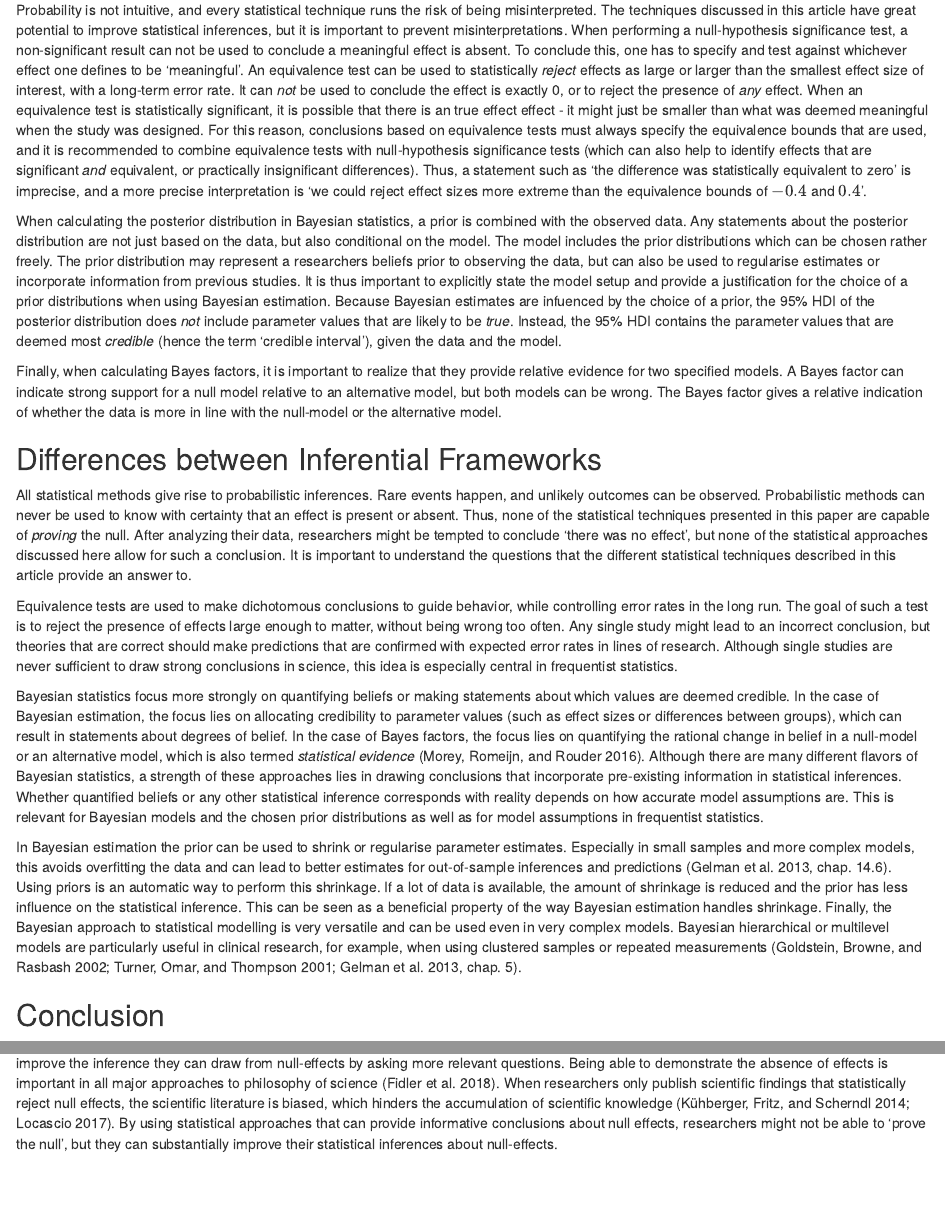
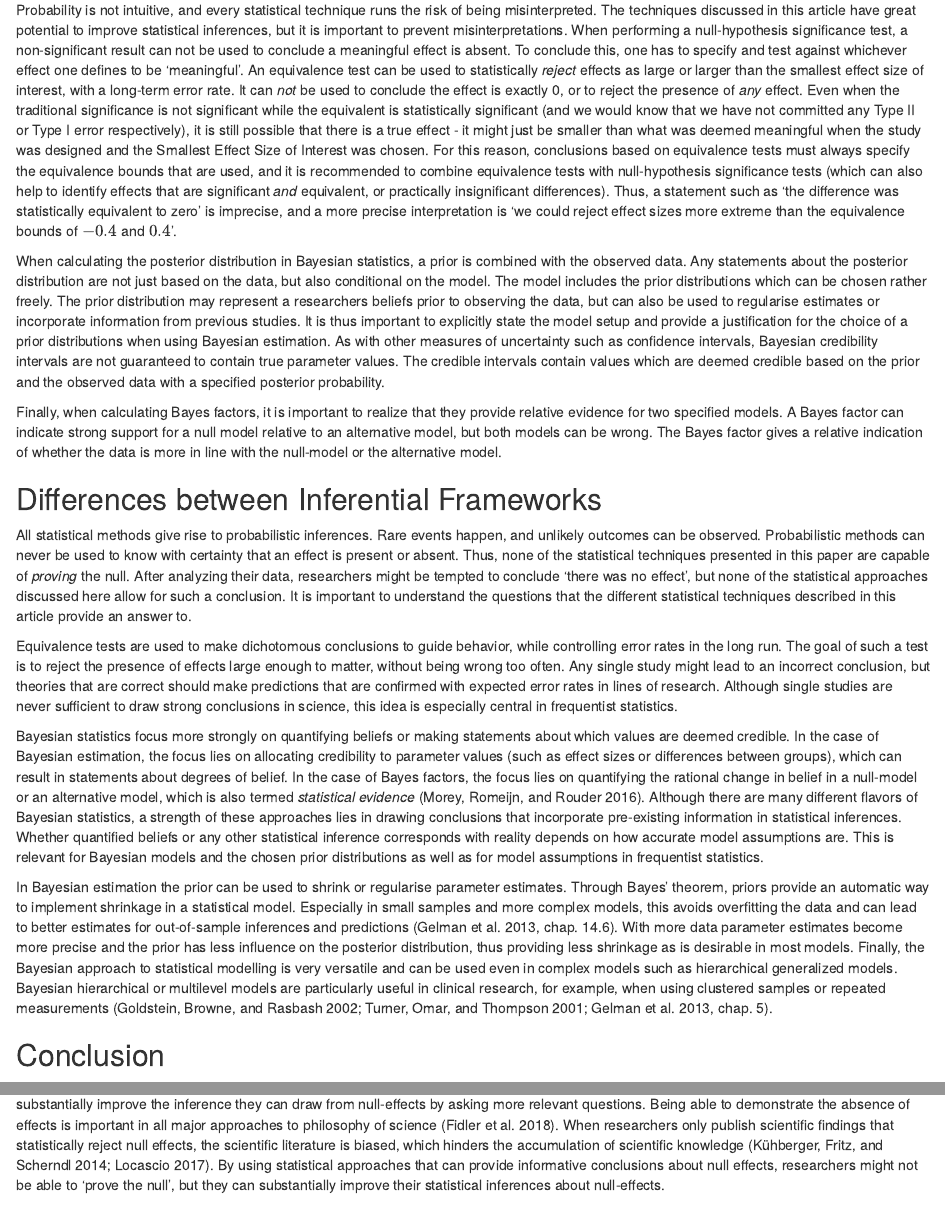
Before and after one commit to neurotroph/Informative-Null-Effects-JCTRES, an R Markdown document (Manuscript/Informative_Null_Effects_Manuscript.Rmd): the page in a window 1100 px wide, from 9010 px down before the commit and from 9030 px down after it, so that both start at the same text, and a second part further down, joined at a grey line. Rendered offline with R 4.5, knitr and Pandoc, with nearby package versions; some code elsewhere in the file could not run offline.

Commit message:
New changes to bring response letter and revision in line

```diff
--- a/Manuscript/Informative_Null_Effects_Manuscript.Rmd
+++ b/Manuscript/Informative_Null_Effects_Manuscript.Rmd
@@ -466,14 +465,13 @@ The prevalence of bio-creep is a matter of ongoing research;
 Awareness of the issue is nevertheless important and should even more underline the need for conducting direct replication studies, meta-analyses and the use of adequate statistical tools.
 
 ## Possible Misconceptions
-
 Probability is not intuitive, and every statistical technique runs the risk of being misinterpreted.
 The techniques discussed in this article have great potential to improve statistical inferences, but it is important to prevent misinterpretations.
 When performing a null-hypothesis significance test, a non-significant result can not be used to conclude a meaningful effect is absent.
 To conclude this, one has to specify and test against whichever effect one defines to be 'meaningful'.
 An equivalence test can be used to statistically *reject* effects as large or larger than the smallest effect size of interest, with a long-term error rate.
 It can *not* be used to conclude the effect is exactly 0, or to reject the presence of *any* effect.
-When an equivalence test is statistically significant, it is possible that there is an true effect effect - it might just be smaller than what was deemed meaningful when the study was designed.
+Even when the traditional significance is not significant while the equivalent is statistically significant (and we would know that we have not committed any Type II or Type I error respectively), it is still possible that there is a true effect - it might just be smaller than what was deemed meaningful when the study was designed and the Smallest Effect Size of Interest was chosen.
 For this reason, conclusions based on equivalence tests must always specify the equivalence bounds that are used, and it is recommended to combine equivalence tests with null-hypothesis significance tests (which can also help to identify effects that are significant *and* equivalent, or practically insignificant differences).
 Thus, a statement such as 'the difference was statistically equivalent to zero' is imprecise, and a more precise interpretation is 'we could reject effect sizes more extreme than the equivalence bounds of $-0.4$ and $0.4$'.
 
@@ -482,15 +480,14 @@ Any statements about the posterior distribution are not just based on the data,
 The model includes the prior distributions which can be chosen rather freely.
 The prior distribution may represent a researchers beliefs prior to observing the data, but can also be used to regularise estimates or incorporate information from previous studies.
 It is thus important to explicitly state the model setup and provide a justification for the choice of a prior distributions when using Bayesian estimation.
-Because Bayesian estimates are infuenced by the choice of a prior, the 95% HDI of the posterior distribution does *not* include parameter values that are likely to be *true*.
-Instead, the 95% HDI contains the parameter values that are deemed most *credible* (hence the term 'credible interval'), given the data and the model.
+As with other measures of uncertainty such as confidence intervals, Bayesian credibility intervals are not guaranteed to contain true parameter values.
+The credible intervals contain values which are deemed credible based on the prior and the observed data with a specified posterior probability.
 
 Finally, when calculating Bayes factors, it is important to realize that they provide relative evidence for two specified models.
 A Bayes factor can indicate strong support for a null model relative to an alternative model, but both models can be wrong.
 The Bayes factor gives a relative indication of whether the data is more in line with the null-model or the alternative model.
 
 ## Differences between Inferential Frameworks
-
 All statistical methods give rise to probabilistic inferences.
 Rare events happen, and unlikely outcomes can be observed.
 Probabilistic methods can never be used to know with certainty that an effect is present or absent.
@@ -511,11 +508,10 @@ Whether quantified beliefs or any other statistical inference corresponds with r
 This is relevant for Bayesian models and the chosen prior distributions as well as for model assumptions in frequentist statistics.
 
 In Bayesian estimation the prior can be used to shrink or regularise parameter estimates.
+Through Bayes' theorem, priors provide an automatic way to implement shrinkage in a statistical model.
 Especially in small samples and more complex models, this avoids overfitting the data and can lead to better estimates for out-of-sample inferences and predictions [@Gelman2013e, chap. 14.6].
-Using priors is an automatic way to perform this shrinkage.
-If a lot of data is available, the amount of shrinkage is reduced and the prior has less influence on the statistical inference.
-This can be seen as a beneficial property of the way Bayesian estimation handles shrinkage.
-Finally, the Bayesian approach to statistical modelling is very versatile and can be used even in very complex models.
+With more data parameter estimates become more precise and the prior has less influence on the posterior distribution, thus providing less shrinkage as is desirable in most models.
+Finally, the Bayesian approach to statistical modelling is very versatile and can be used even in complex models such as hierarchical generalized models.
 Bayesian hierarchical or multilevel models are particularly useful in clinical research, for example, when using clustered samples or repeated measurements [@Goldstein2002;@Turner2001;@Gelman2013e, chap. 5].
 
 ## Conclusion
```
Also changed, not shown: Manuscript/Informative_Null_Effects_Manuscript.pdf, Manuscript/Informative_Null_Effects_Manuscript.Rmd (6 more changed lines).
